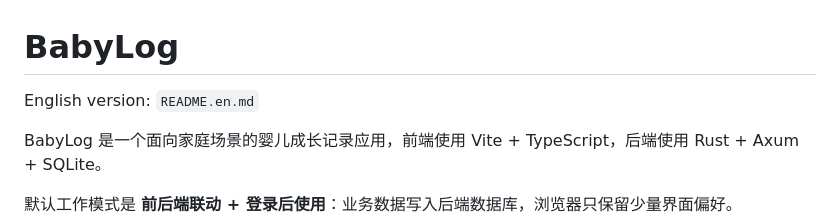
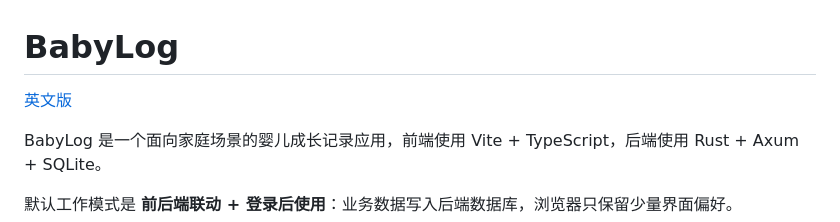
Before and after one commit to liqiangdu/babylog, a Markdown page: README.md, the part around the change. Drawn GitHub-style.

Commit message:
docs: update README links for English and Chinese versions

```diff
--- a/README.md
+++ b/README.md
@@ -1,6 +1,6 @@
 # BabyLog
 
-English version: `README.en.md`
+[英文版](README.en.md)
 
 BabyLog 是一个面向家庭场景的婴儿成长记录应用，前端使用 Vite + TypeScript，后端使用 Rust + Axum + SQLite。
 
```
Also changed, not shown: README.en.md (+1 -1 lines).
